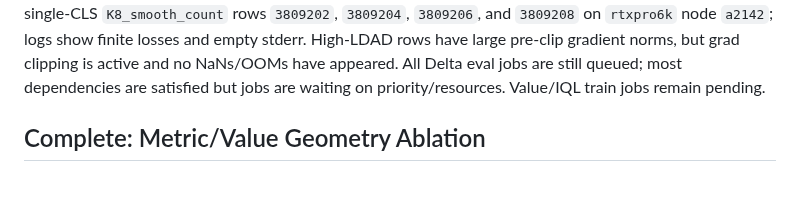
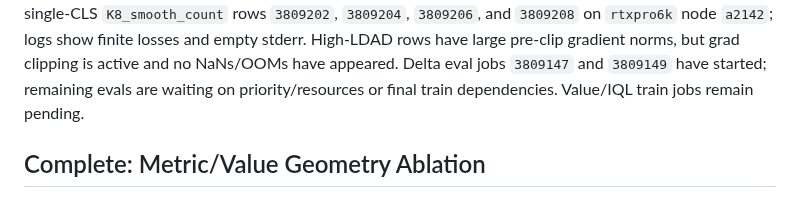
Before and after one commit to Thiggel/SequenceEditingJEPA, a Markdown page: docs/CURRENT_EXPERIMENTS.md, the part around one of its changes. GitHub-like rendering.

Commit message:
Record Delta eval start

```diff
--- a/docs/CURRENT_EXPERIMENTS.md
+++ b/docs/CURRENT_EXPERIMENTS.md
@@ -59,8 +59,9 @@ The only active train jobs are final single-CLS `K8_smooth_count` rows
 `3809202`, `3809204`, `3809206`, and `3809208` on `rtxpro6k` node `a2142`;
 logs show finite losses and empty stderr. High-LDAD rows have large pre-clip
 gradient norms, but grad clipping is active and no NaNs/OOMs have appeared.
-All Delta eval jobs are still queued; most dependencies are satisfied but jobs
-are waiting on priority/resources. Value/IQL train jobs remain pending.
+Delta eval jobs `3809147` and `3809149` have started; remaining evals are
+waiting on priority/resources or final train dependencies. Value/IQL train jobs
+remain pending.
 
 ## Complete: Metric/Value Geometry Ablation
 
```
Also changed, not shown: other parts of docs/CURRENT_EXPERIMENTS.md (+2 -2 lines).
